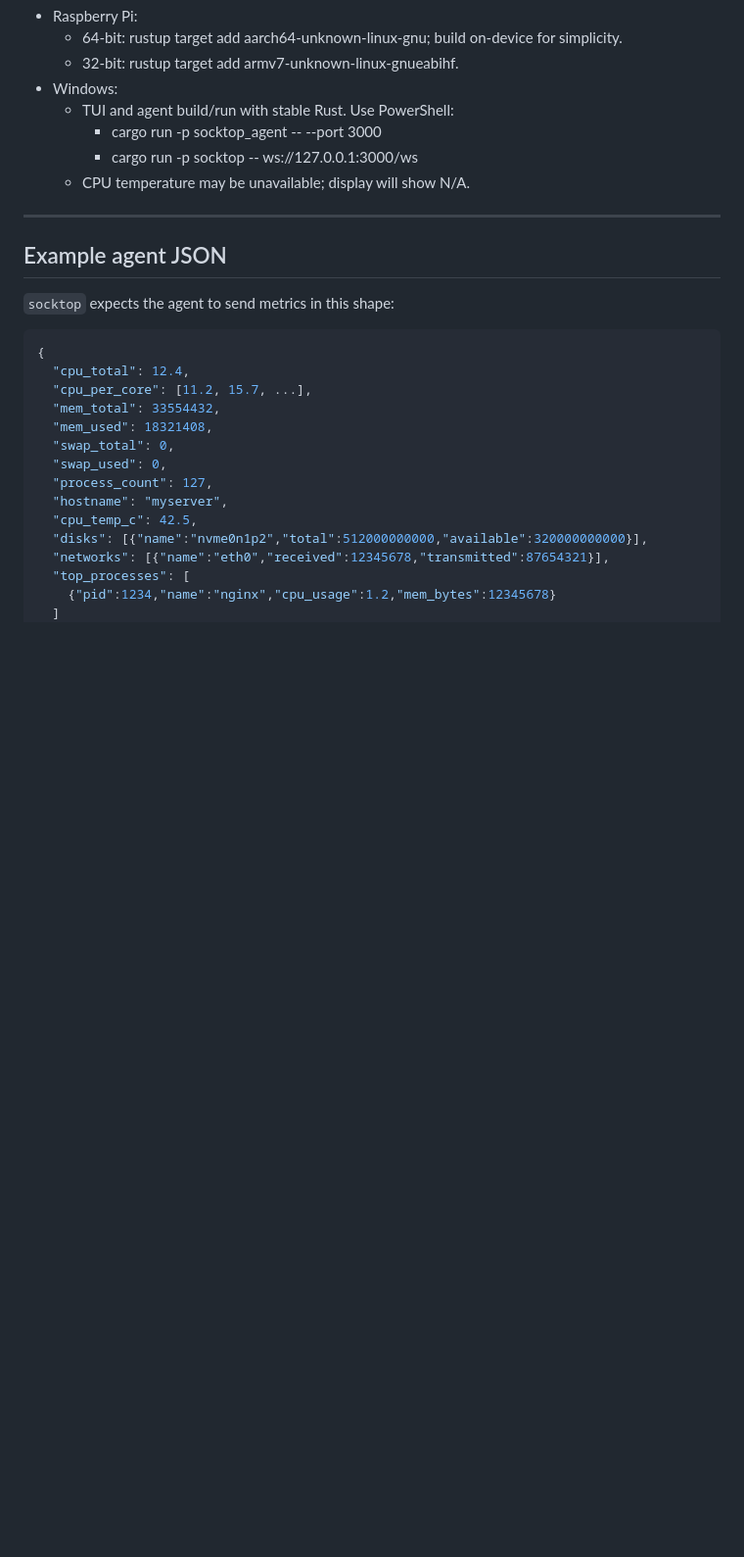
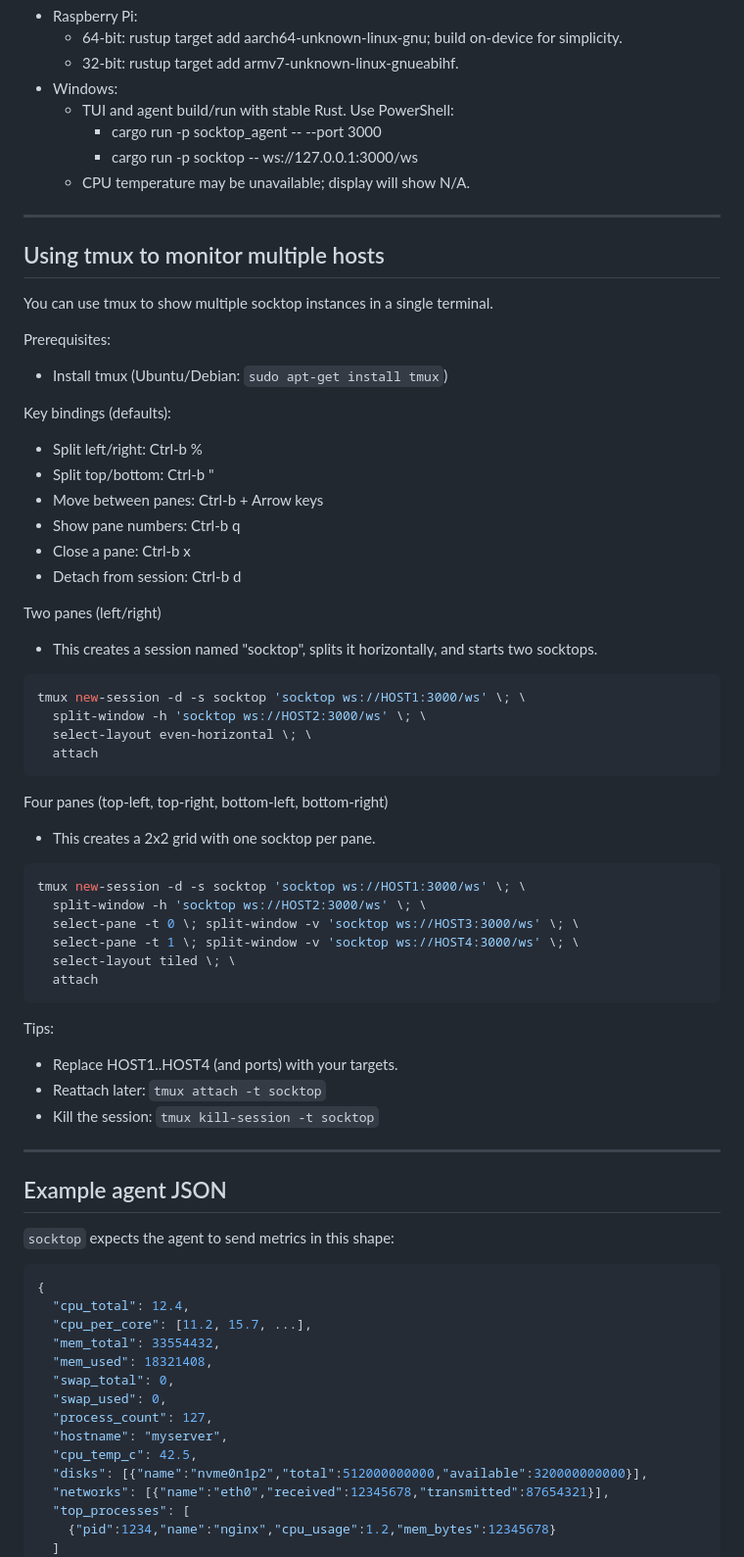
Before and after one commit to jasonwitty/socktop, a Markdown page: README.md, the part around the change. Shown at 98% size. GitHub-like rendering; blank space fills up the shorter version.

Commit message:
add tmux instructions to readme

````diff
--- a/README.md
+++ b/README.md
@@ -190,6 +190,50 @@ By default, the agent exposes metrics over an unauthenticated WebSocket. For unt
 
 ---
 
+## Using tmux to monitor multiple hosts
+
+You can use tmux to show multiple socktop instances in a single terminal.
+
+Prerequisites:
+- Install tmux (Ubuntu/Debian: `sudo apt-get install tmux`)
+
+Key bindings (defaults):
+- Split left/right: Ctrl-b %
+- Split top/bottom: Ctrl-b "
+- Move between panes: Ctrl-b + Arrow keys
+- Show pane numbers: Ctrl-b q
+- Close a pane: Ctrl-b x
+- Detach from session: Ctrl-b d
+
+Two panes (left/right)
+- This creates a session named "socktop", splits it horizontally, and starts two socktops.
+
+```bash
+tmux new-session -d -s socktop 'socktop ws://HOST1:3000/ws' \; \
+  split-window -h 'socktop ws://HOST2:3000/ws' \; \
+  select-layout even-horizontal \; \
+  attach
+```
+
+Four panes (top-left, top-right, bottom-left, bottom-right)
+- This creates a 2x2 grid with one socktop per pane.
+
+```bash
+tmux new-session -d -s socktop 'socktop ws://HOST1:3000/ws' \; \
+  split-window -h 'socktop ws://HOST2:3000/ws' \; \
+  select-pane -t 0 \; split-window -v 'socktop ws://HOST3:3000/ws' \; \
+  select-pane -t 1 \; split-window -v 'socktop ws://HOST4:3000/ws' \; \
+  select-layout tiled \; \
+  attach
+```
+
+Tips:
+- Replace HOST1..HOST4 (and ports) with your targets.
+- Reattach later: `tmux attach -t socktop`
+- Kill the session: `tmux kill-session -t socktop`
+
+---
+
 ## Example agent JSON
 `socktop` expects the agent to send metrics in this shape:
 ```json
````
